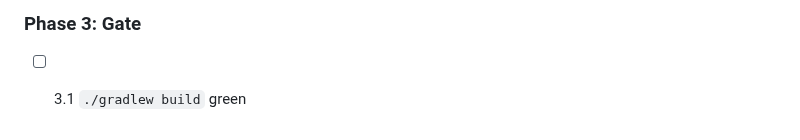
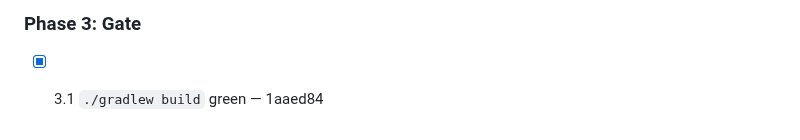
Before and after one commit to quayal/star-trader, a Markdown page: .ai/runs/2026-10-31-e02-s04-poll-game-state.md, the part around the change. Drawn GitHub-style.

Commit message:
docs(runs): mark e02-s04-poll-game-state Phase 3 complete
Co-Authored-By: Claude Opus 5.5 <noreply@anthropic.com>

```diff
--- a/.ai/runs/2026-10-31-e02-s04-poll-game-state.md
+++ b/.ai/runs/2026-10-31-e02-s04-poll-game-state.md
@@ -76,4 +76,4 @@ field exists.
 
 ### Phase 3: Gate
 
-- [ ] 3.1 `./gradlew build` green
+- [x] 3.1 `./gradlew build` green — 1aaed84
```
